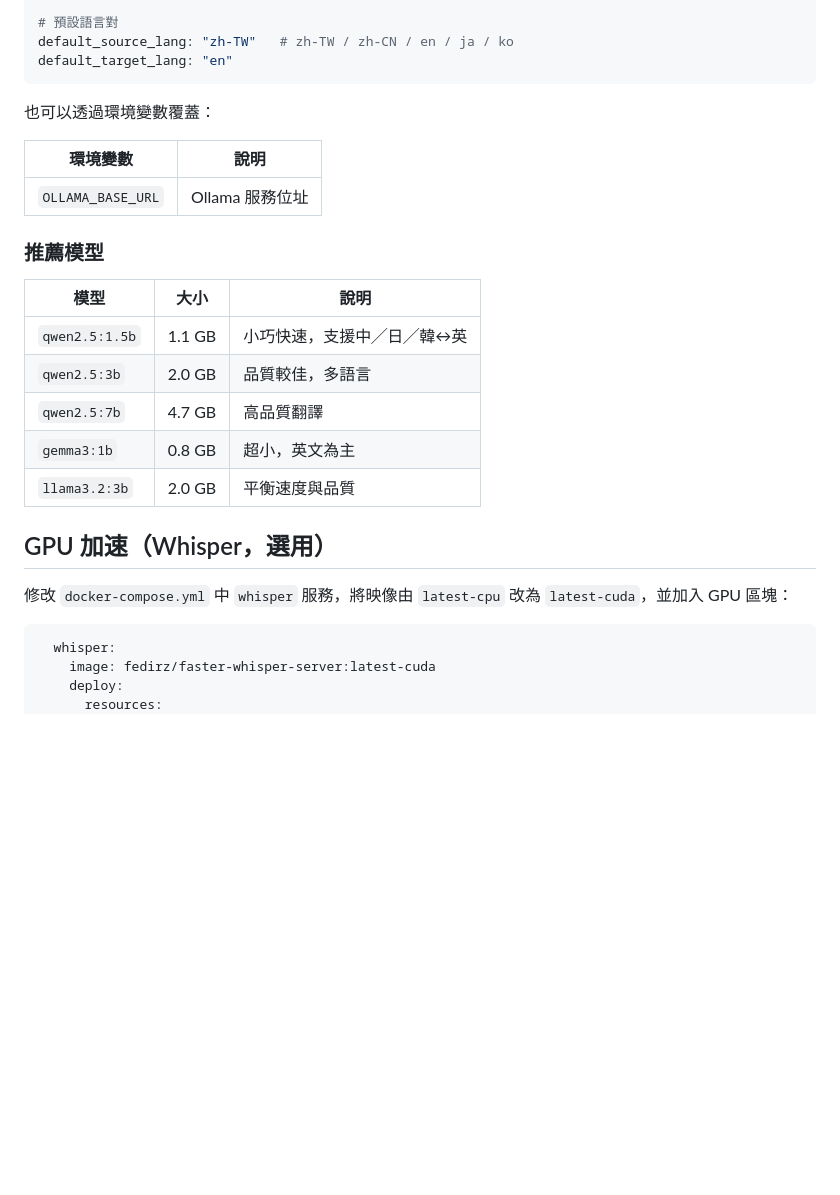
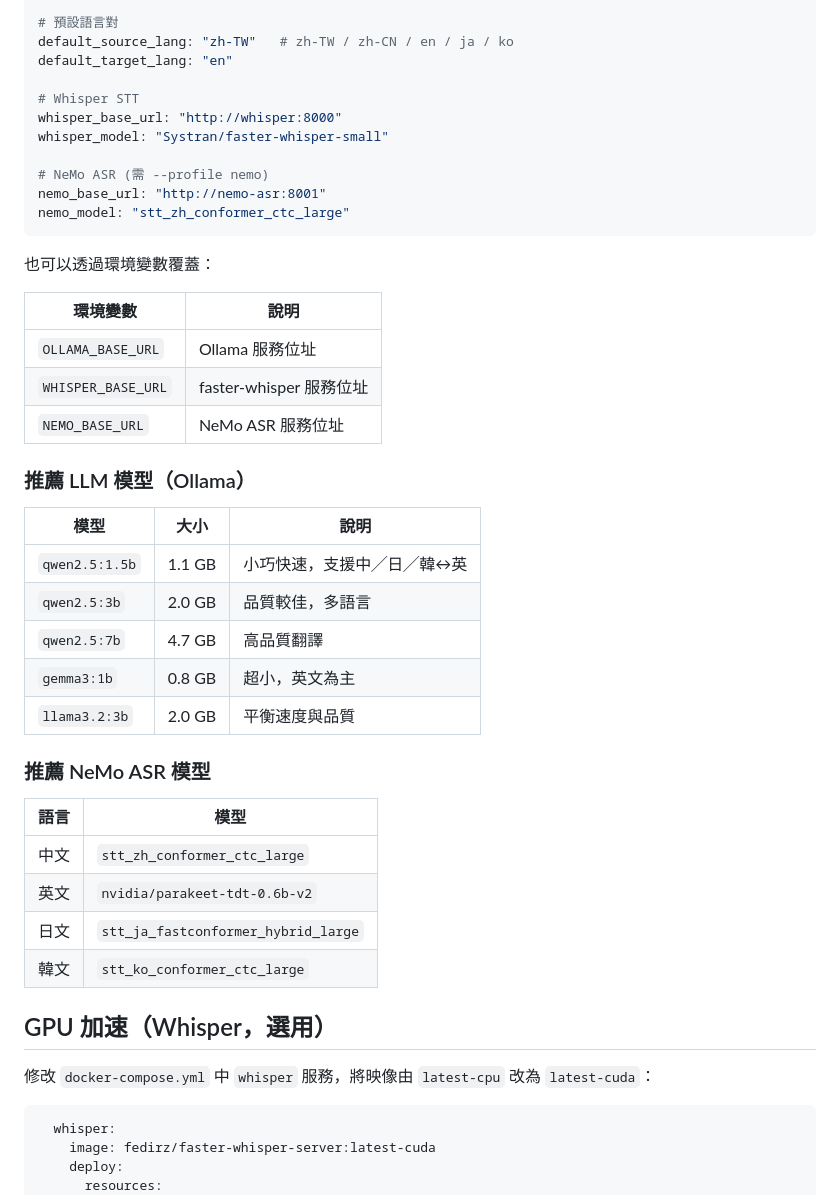
Before and after one commit to YCHsu661121/AiSpeakOver, a Markdown page: README.md, the part around one of its changes. Drawn GitHub-style; blank space fills up the shorter version.

````diff
--- a/README.md
+++ b/README.md
@@ -74,6 +104,14 @@ default_model: "qwen2.5:1.5b"
 # 預設語言對
 default_source_lang: "zh-TW"   # zh-TW / zh-CN / en / ja / ko
 default_target_lang: "en"
+
+# Whisper STT
+whisper_base_url: "http://whisper:8000"
+whisper_model: "Systran/faster-whisper-small"
+
+# NeMo ASR (需 --profile nemo)
+nemo_base_url: "http://nemo-asr:8001"
+nemo_model: "stt_zh_conformer_ctc_large"
 ```
 
 也可以透過環境變數覆蓋：
@@ -81,8 +119,10 @@ default_target_lang: "en"
 | 環境變數 | 說明 |
 |---|---|
 | `OLLAMA_BASE_URL` | Ollama 服務位址 |
+| `WHISPER_BASE_URL` | faster-whisper 服務位址 |
+| `NEMO_BASE_URL` | NeMo ASR 服務位址 |
 
-### 推薦模型
+### 推薦 LLM 模型（Ollama）
 
 | 模型 | 大小 | 說明 |
 |---|---|---|
@@ -92,9 +132,18 @@ default_target_lang: "en"
 | `gemma3:1b`    | 0.8 GB | 超小，英文為主 |
 | `llama3.2:3b`  | 2.0 GB | 平衡速度與品質 |
 
+### 推薦 NeMo ASR 模型
+
+| 語言 | 模型 |
+|---|---|
+| 中文 | `stt_zh_conformer_ctc_large` |
+| 英文 | `nvidia/parakeet-tdt-0.6b-v2` |
+| 日文 | `stt_ja_fastconformer_hybrid_large` |
+| 韓文 | `stt_ko_conformer_ctc_large` |
+
 ## GPU 加速（Whisper，選用）
 
-修改 `docker-compose.yml` 中 `whisper` 服務，將映像由 `latest-cpu` 改為 `latest-cuda`，並加入 GPU 區塊：
+修改 `docker-compose.yml` 中 `whisper` 服務，將映像由 `latest-cpu` 改為 `latest-cuda`：
 
 ```yaml
   whisper:
````
Also changed, not shown: other parts of README.md (+66 -25 lines).
